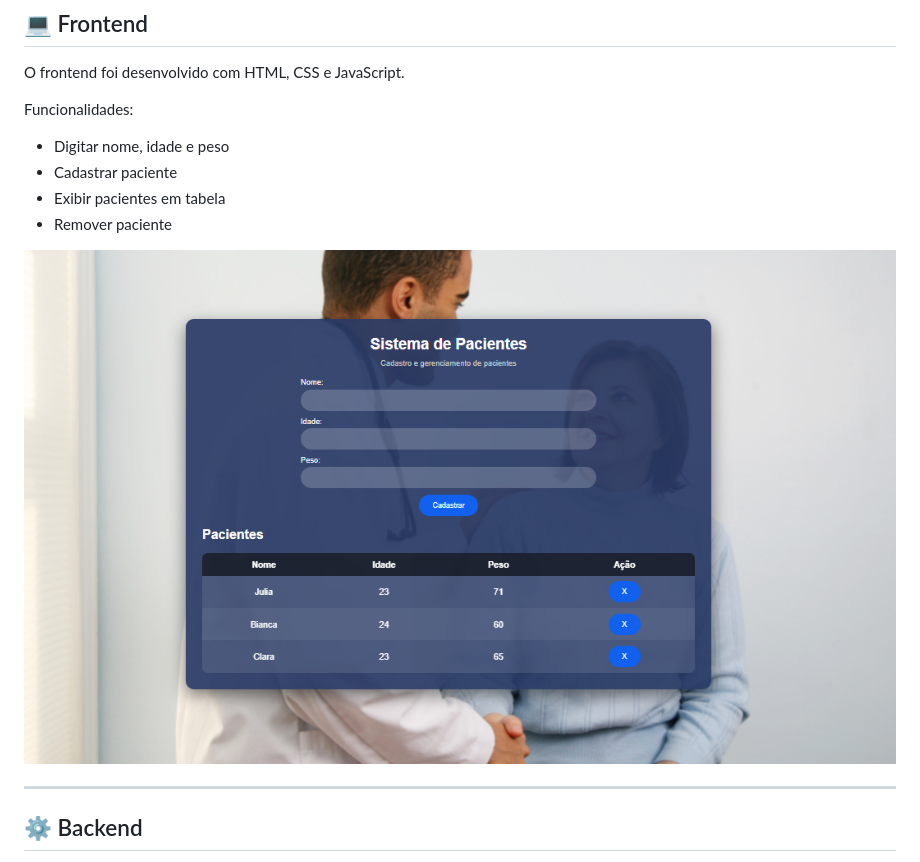
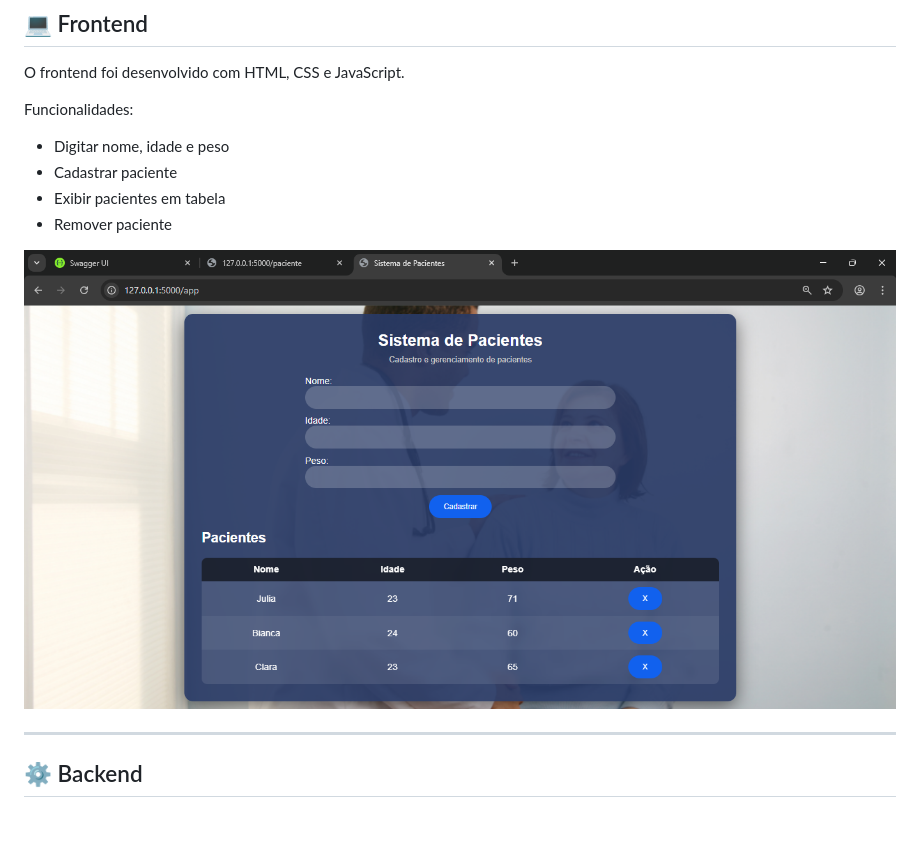
Before and after one commit to biancasipas/fullstack-mvp-flask-api, a Markdown page: README.md, the part around the change. Drawn GitHub-style; pictures changed too: meu_app_api/img/Front_end_clinica.png (added); blank space fills up the shorter version.

Commit message:
A16

```diff
--- a/README.md
+++ b/README.md
@@ -49,7 +49,7 @@ Funcionalidades:
 - Exibir pacientes em tabela
 - Remover paciente
 
-![Frontend](./meu_app_api/img/image.png)
+![Frontend](./meu_app_api/img/Front_end_clinica.png)
 
 ---
 
```
Also changed, not shown: 3 other files.
